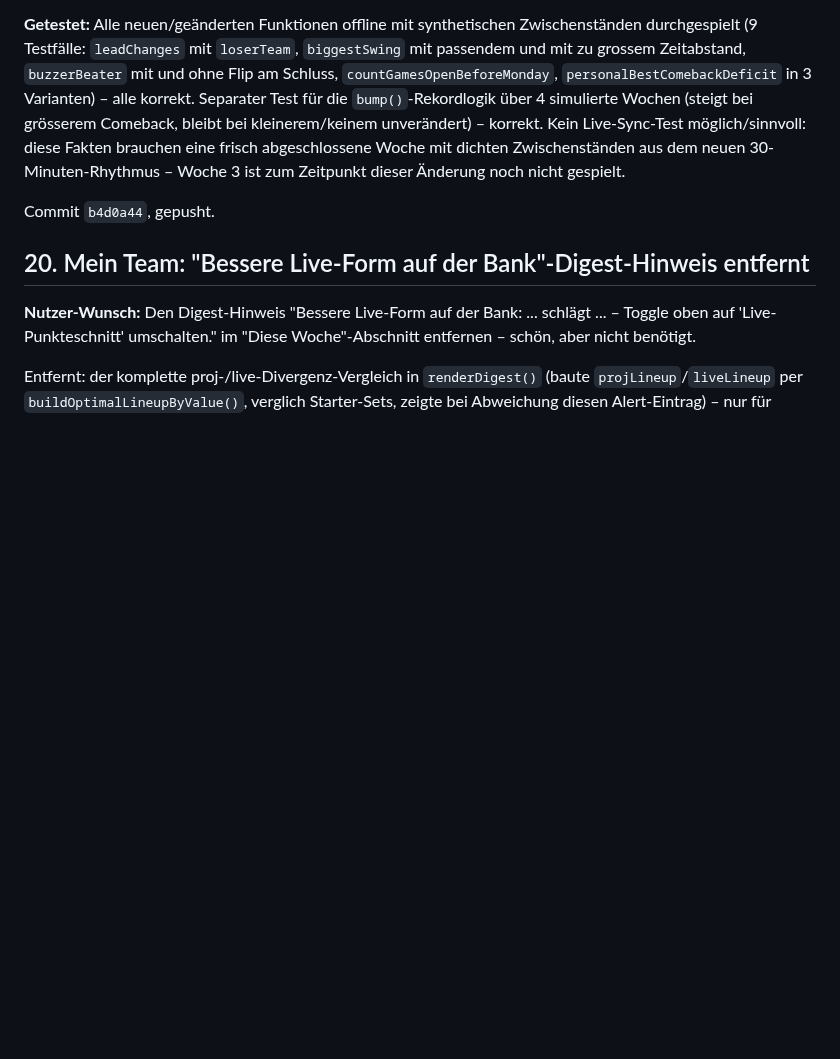
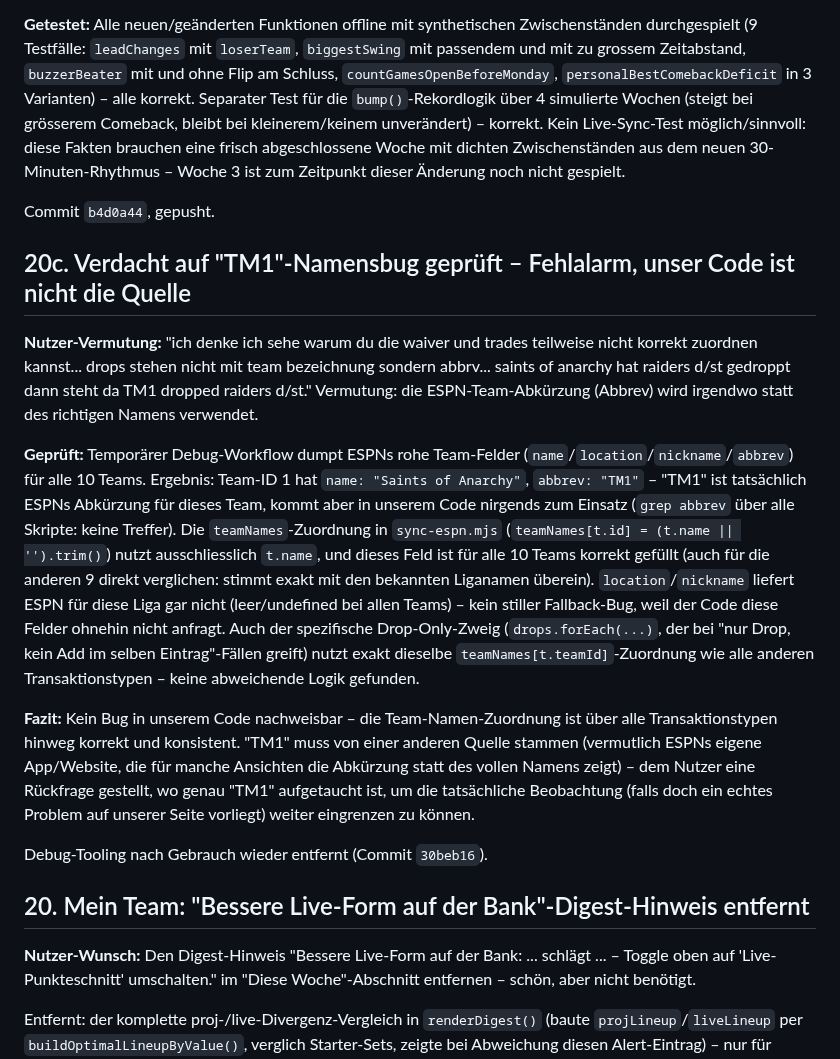
Before and after one commit to RadoSantar/draft-room, a Markdown page: docs/session-log-2026-09-23-vorschau-fix.md, the part around the change. Drawn GitHub-style; blank space fills up the shorter version.

Commit message:
Changelog: TM1-Vermutung geprüft, Fehlalarm dokumentiert
Co-Authored-By: Claude Sonnet 5 <noreply@anthropic.com>
Claude-Session: https://claude.ai/code/session_01TRMCCPvs3JoGpDu1kFCEF6

```diff
--- a/docs/session-log-2026-09-23-vorschau-fix.md
+++ b/docs/session-log-2026-09-23-vorschau-fix.md
@@ -416,6 +416,16 @@ Commit `af56360`, gepusht.
 
 Commit `b4d0a44`, gepusht.
 
+## 20c. Verdacht auf "TM1"-Namensbug geprüft – Fehlalarm, unser Code ist nicht die Quelle
+
+**Nutzer-Vermutung:** "ich denke ich sehe warum du die waiver und trades teilweise nicht korrekt zuordnen kannst... drops stehen nicht mit team bezeichnung sondern abbrv... saints of anarchy hat raiders d/st gedroppt dann steht da TM1 dropped raiders d/st." Vermutung: die ESPN-Team-Abkürzung (Abbrev) wird irgendwo statt des richtigen Namens verwendet.
+
+**Geprüft:** Temporärer Debug-Workflow dumpt ESPNs rohe Team-Felder (`name`/`location`/`nickname`/`abbrev`) für alle 10 Teams. Ergebnis: Team-ID 1 hat `name: "Saints of Anarchy"`, `abbrev: "TM1"` – "TM1" ist tatsächlich ESPNs Abkürzung für dieses Team, kommt aber in unserem Code nirgends zum Einsatz (`grep abbrev` über alle Skripte: keine Treffer). Die `teamNames`-Zuordnung in `sync-espn.mjs` (`teamNames[t.id] = (t.name || '').trim()`) nutzt ausschliesslich `t.name`, und dieses Feld ist für alle 10 Teams korrekt gefüllt (auch für die anderen 9 direkt verglichen: stimmt exakt mit den bekannten Liganamen überein). `location`/`nickname` liefert ESPN für diese Liga gar nicht (leer/undefined bei allen Teams) – kein stiller Fallback-Bug, weil der Code diese Felder ohnehin nicht anfragt. Auch der spezifische Drop-Only-Zweig (`drops.forEach(...)`, der bei "nur Drop, kein Add im selben Eintrag"-Fällen greift) nutzt exakt dieselbe `teamNames[t.teamId]`-Zuordnung wie alle anderen Transaktionstypen – keine abweichende Logik gefunden.
+
+**Fazit:** Kein Bug in unserem Code nachweisbar – die Team-Namen-Zuordnung ist über alle Transaktionstypen hinweg korrekt und konsistent. "TM1" muss von einer anderen Quelle stammen (vermutlich ESPNs eigene App/Website, die für manche Ansichten die Abkürzung statt des vollen Namens zeigt) – dem Nutzer eine Rückfrage gestellt, wo genau "TM1" aufgetaucht ist, um die tatsächliche Beobachtung (falls doch ein echtes Problem auf unserer Seite vorliegt) weiter eingrenzen zu können.
+
+Debug-Tooling nach Gebrauch wieder entfernt (Commit `30beb16`).
+
 ## 20. Mein Team: "Bessere Live-Form auf der Bank"-Digest-Hinweis entfernt
 
 **Nutzer-Wunsch:** Den Digest-Hinweis "Bessere Live-Form auf der Bank: ... schlägt ... – Toggle oben auf 'Live-Punkteschnitt' umschalten." im "Diese Woche"-Abschnitt entfernen – schön, aber nicht benötigt.
```
